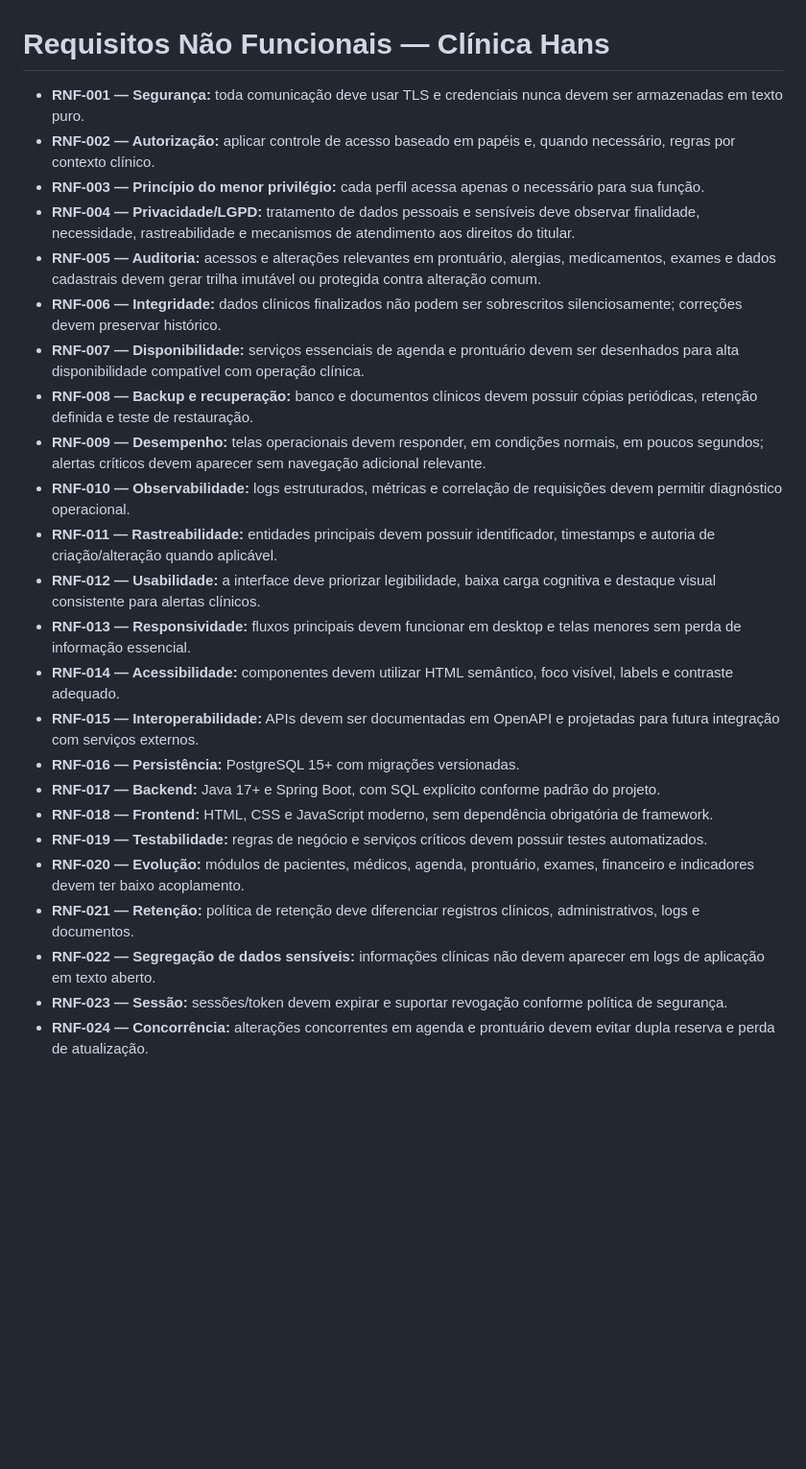
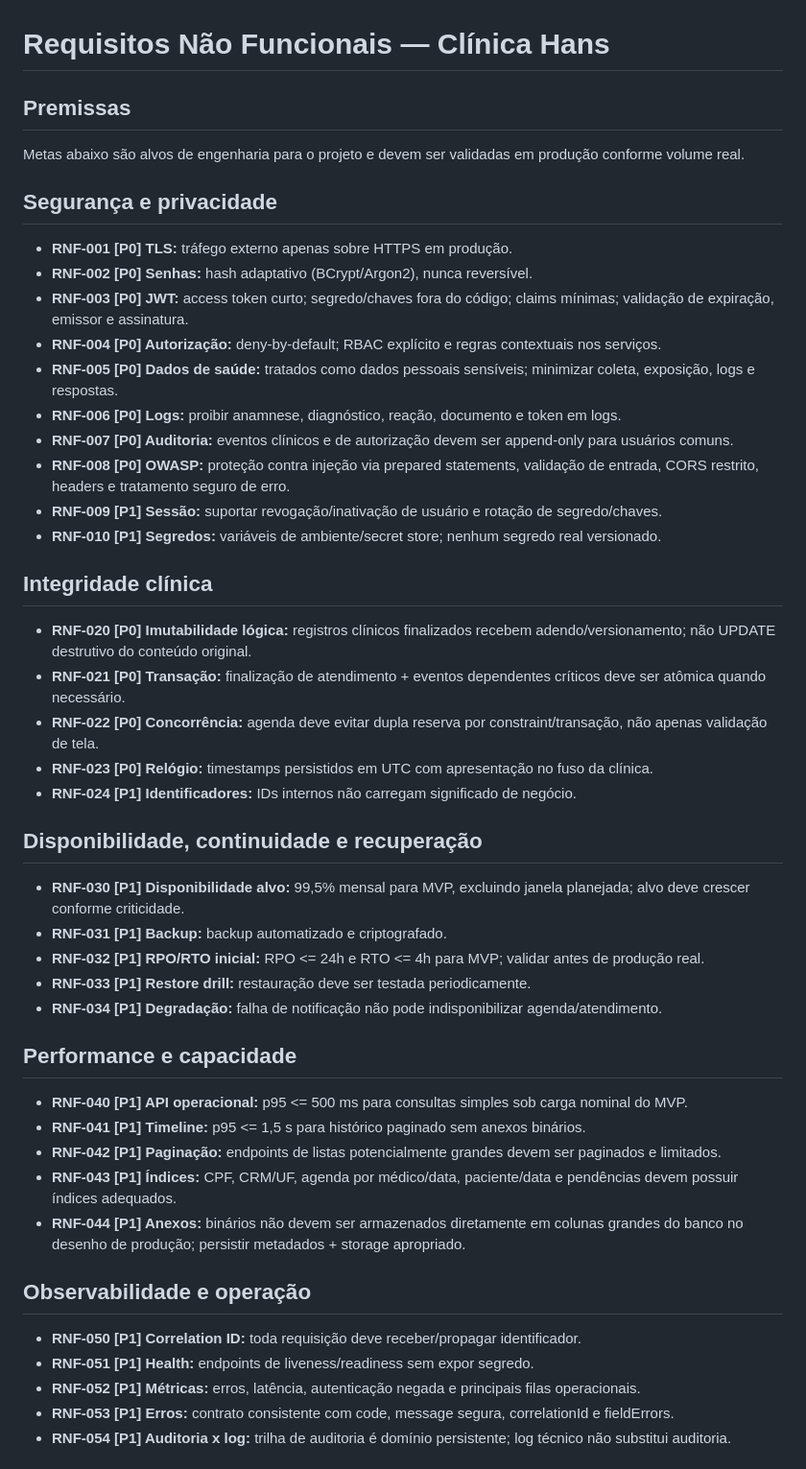
Before and after one commit to itodoconhecer-cmyk/clinicahans, a Markdown page: docs/specs/non-functional-requirements.md, the part around one of its changes. Shown at 96% size. GitHub-like rendering; blank space fills up the shorter version.

Commit message:
docs: refaz Prompt 02 com benchmark senior

```diff
--- a/docs/specs/non-functional-requirements.md
+++ b/docs/specs/non-functional-requirements.md
@@ -1,26 +1,45 @@
 # Requisitos Não Funcionais — Clínica Hans
 
-- **RNF-001 — Segurança:** toda comunicação deve usar TLS e credenciais nunca devem ser armazenadas em texto puro.
-- **RNF-002 — Autorização:** aplicar controle de acesso baseado em papéis e, quando necessário, regras por contexto clínico.
-- **RNF-003 — Princípio do menor privilégio:** cada perfil acessa apenas o necessário para sua função.
-- **RNF-004 — Privacidade/LGPD:** tratamento de dados pessoais e sensíveis deve observar finalidade, necessidade, rastreabilidade e mecanismos de atendimento aos direitos do titular.
-- **RNF-005 — Auditoria:** acessos e alterações relevantes em prontuário, alergias, medicamentos, exames e dados cadastrais devem gerar trilha imutável ou protegida contra alteração comum.
-- **RNF-006 — Integridade:** dados clínicos finalizados não podem ser sobrescritos silenciosamente; correções devem preservar histórico.
-- **RNF-007 — Disponibilidade:** serviços essenciais de agenda e prontuário devem ser desenhados para alta disponibilidade compatível com operação clínica.
-- **RNF-008 — Backup e recuperação:** banco e documentos clínicos devem possuir cópias periódicas, retenção definida e teste de restauração.
-- **RNF-009 — Desempenho:** telas operacionais devem responder, em condições normais, em poucos segundos; alertas críticos devem aparecer sem navegação adicional relevante.
-- **RNF-010 — Observabilidade:** logs estruturados, métricas e correlação de requisições devem permitir diagnóstico operacional.
-- **RNF-011 — Rastreabilidade:** entidades principais devem possuir identificador, timestamps e autoria de criação/alteração quando aplicável.
-- **RNF-012 — Usabilidade:** a interface deve priorizar legibilidade, baixa carga cognitiva e destaque visual consistente para alertas clínicos.
-- **RNF-013 — Responsividade:** fluxos principais devem funcionar em desktop e telas menores sem perda de informação essencial.
-- **RNF-014 — Acessibilidade:** componentes devem utilizar HTML semântico, foco visível, labels e contraste adequado.
-- **RNF-015 — Interoperabilidade:** APIs devem ser documentadas em OpenAPI e projetadas para futura integração com serviços externos.
-- **RNF-016 — Persistência:** PostgreSQL 15+ com migrações versionadas.
-- **RNF-017 — Backend:** Java 17+ e Spring Boot, com SQL explícito conforme padrão do projeto.
-- **RNF-018 — Frontend:** HTML, CSS e JavaScript moderno, sem dependência obrigatória de framework.
-- **RNF-019 — Testabilidade:** regras de negócio e serviços críticos devem possuir testes automatizados.
-- **RNF-020 — Evolução:** módulos de pacientes, médicos, agenda, prontuário, exames, financeiro e indicadores devem ter baixo acoplamento.
-- **RNF-021 — Retenção:** política de retenção deve diferenciar registros clínicos, administrativos, logs e documentos.
-- **RNF-022 — Segregação de dados sensíveis:** informações clínicas não devem aparecer em logs de aplicação em texto aberto.
-- **RNF-023 — Sessão:** sessões/token devem expirar e suportar revogação conforme política de segurança.
-- **RNF-024 — Concorrência:** alterações concorrentes em agenda e prontuário devem evitar dupla reserva e perda de atualização.
+## Premissas
+Metas abaixo são alvos de engenharia para o projeto e devem ser validadas em produção conforme volume real.
+
+## Segurança e privacidade
+- **RNF-001 [P0] TLS:** tráfego externo apenas sobre HTTPS em produção.
+- **RNF-002 [P0] Senhas:** hash adaptativo (BCrypt/Argon2), nunca reversível.
+- **RNF-003 [P0] JWT:** access token curto; segredo/chaves fora do código; claims mínimas; validação de expiração, emissor e assinatura.
+- **RNF-004 [P0] Autorização:** deny-by-default; RBAC explícito e regras contextuais nos serviços.
+- **RNF-005 [P0] Dados de saúde:** tratados como dados pessoais sensíveis; minimizar coleta, exposição, logs e respostas.
+- **RNF-006 [P0] Logs:** proibir anamnese, diagnóstico, reação, documento e token em logs.
+- **RNF-007 [P0] Auditoria:** eventos clínicos e de autorização devem ser append-only para usuários comuns.
+- **RNF-008 [P0] OWASP:** proteção contra injeção via prepared statements, validação de entrada, CORS restrito, headers e tratamento seguro de erro.
+- **RNF-009 [P1] Sessão:** suportar revogação/inativação de usuário e rotação de segredo/chaves.
+- **RNF-010 [P1] Segredos:** variáveis de ambiente/secret store; nenhum segredo real versionado.
+
+## Integridade clínica
+- **RNF-020 [P0] Imutabilidade lógica:** registros clínicos finalizados recebem adendo/versionamento; não UPDATE destrutivo do conteúdo original.
+- **RNF-021 [P0] Transação:** finalização de atendimento + eventos dependentes críticos deve ser atômica quando necessário.
+- **RNF-022 [P0] Concorrência:** agenda deve evitar dupla reserva por constraint/transação, não apenas validação de tela.
+- **RNF-023 [P0] Relógio:** timestamps persistidos em UTC com apresentação no fuso da clínica.
+- **RNF-024 [P1] Identificadores:** IDs internos não carregam significado de negócio.
+
+## Disponibilidade, continuidade e recuperação
+- **RNF-030 [P1] Disponibilidade alvo:** 99,5% mensal para MVP, excluindo janela planejada; alvo deve crescer conforme criticidade.
+- **RNF-031 [P1] Backup:** backup automatizado e criptografado.
+- **RNF-032 [P1] RPO/RTO inicial:** RPO <= 24h e RTO <= 4h para MVP; validar antes de produção real.
+- **RNF-033 [P1] Restore drill:** restauração deve ser testada periodicamente.
+- **RNF-034 [P1] Degradação:** falha de notificação não pode indisponibilizar agenda/atendimento.
+
+## Performance e capacidade
+- **RNF-040 [P1] API operacional:** p95 <= 500 ms para consultas simples sob carga nominal do MVP.
+- **RNF-041 [P1] Timeline:** p95 <= 1,5 s para histórico paginado sem anexos binários.
+- **RNF-042 [P1] Paginação:** endpoints de listas potencialmente grandes devem ser paginados e limitados.
+- **RNF-043 [P1] Índices:** CPF, CRM/UF, agenda por médico/data, paciente/data e pendências devem possuir índices adequados.
+- **RNF-044 [P1] Anexos:** binários não devem ser armazenados diretamente em colunas grandes do banco no desenho de produção; persistir metadados + storage apropriado.
+
+## Observabilidade e operação
+- **RNF-050 [P1] Correlation ID:** toda requisição deve receber/propagar identificador.
+- **RNF-051 [P1] Health:** endpoints de liveness/readiness sem expor segredo.
+- **RNF-052 [P1] Métricas:** erros, latência, autenticação negada e principais filas operacionais.
+- **RNF-053 [P1] Erros:** contrato consistente com code, message segura, correlationId e fieldErrors.
+- **RNF-054 [P1] Auditoria x log:** trilha de auditoria é domínio persistente; log técnico não substitui auditoria.
+
```
Also changed, not shown: other parts of docs/specs/non-functional-requirements.md (+27 -0 lines).
